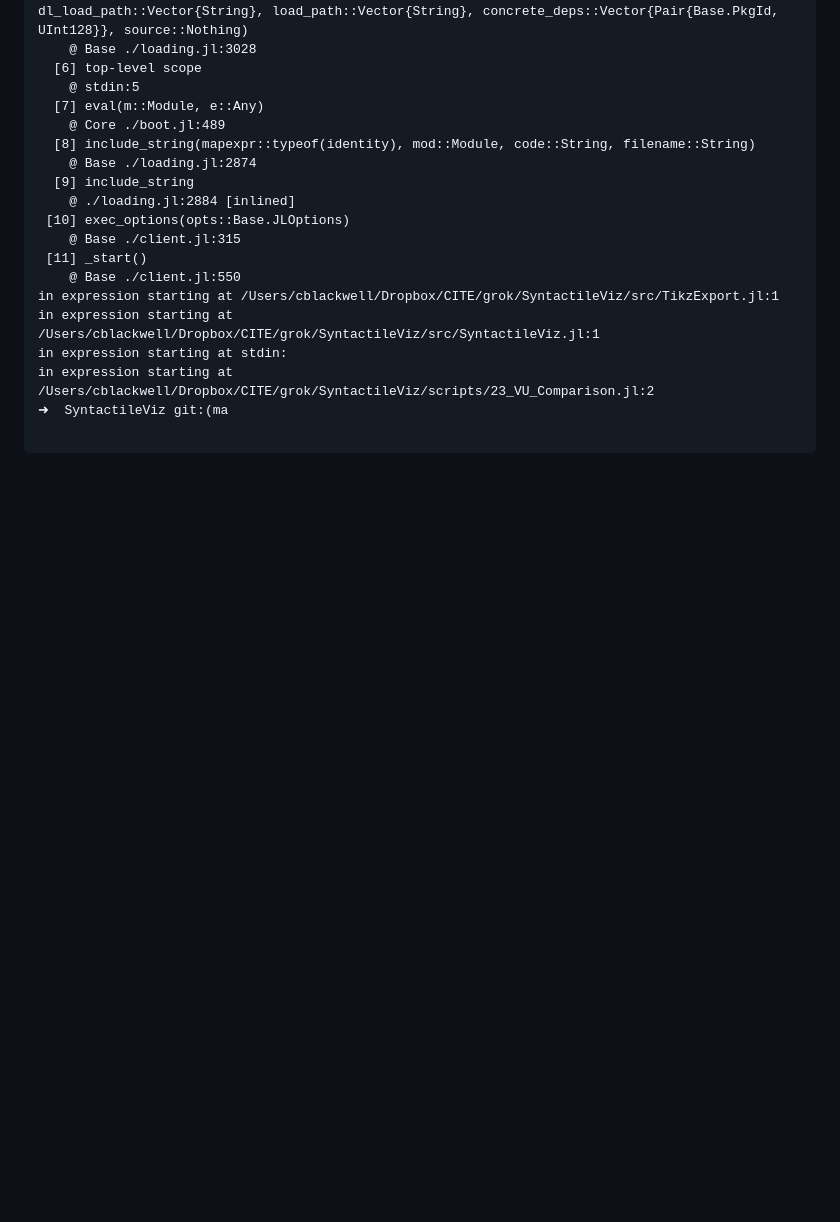
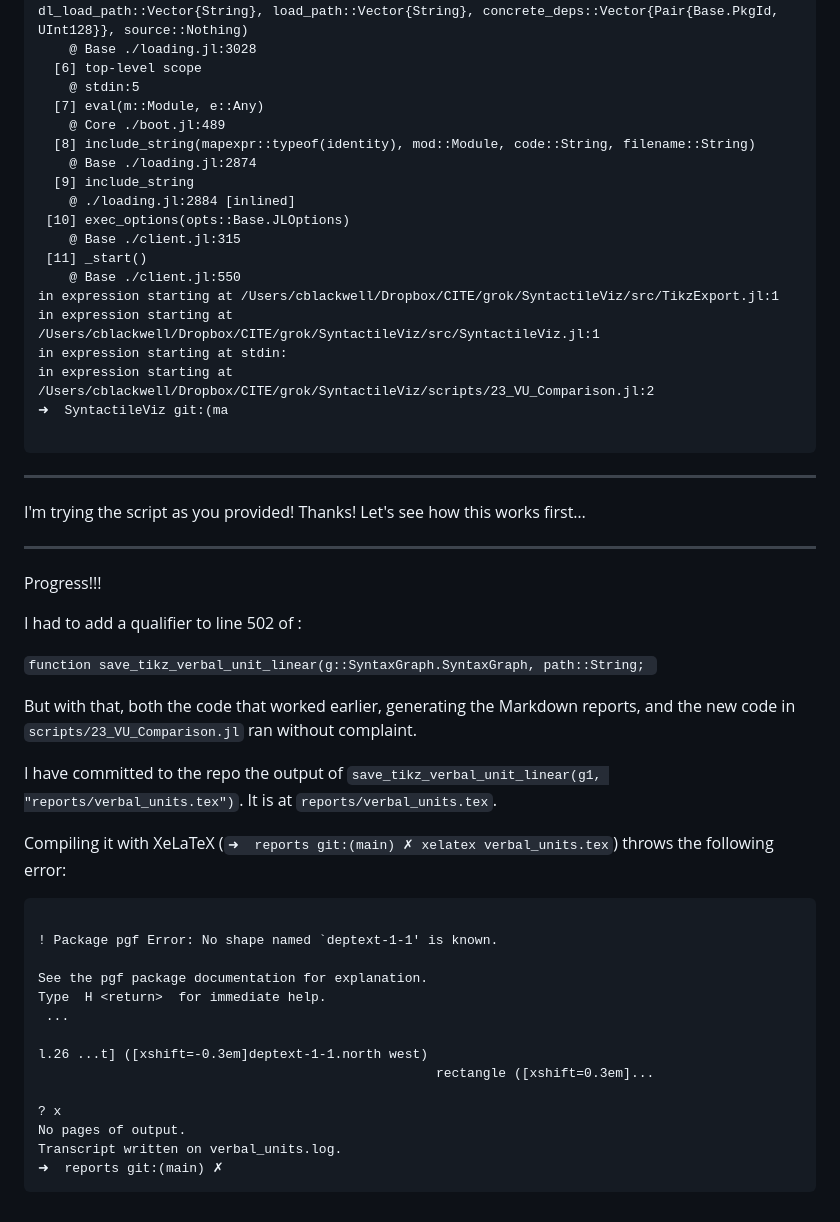
Before and after one commit to Eumaeus/SyntactileViz, a Markdown page: ai_queries/08_Focus_on_Verbal_Units.md, the part around the change. Drawn GitHub-style; blank space fills up the shorter version.

Commit message:
Document progress and issues encountered while testing verbal unit comparison script

```diff
--- a/ai_queries/08_Focus_on_Verbal_Units.md
+++ b/ai_queries/08_Focus_on_Verbal_Units.md
@@ -237,3 +237,39 @@ in expression starting at /Users/cblackwell/Dropbox/CITE/grok/SyntactileViz/scri
 ➜  SyntactileViz git:(ma
 
 ~~~
+
+---
+
+I'm trying the script as you provided! Thanks! Let's see how this works first…
+
+---
+
+Progress!!!
+
+I had to add a qualifier to line 502 of :
+
+`function save_tikz_verbal_unit_linear(g::SyntaxGraph.SyntaxGraph, path::String;
+`
+
+But with that, both the code that worked earlier, generating the Markdown reports, and the new code in `scripts/23_VU_Comparison.jl` ran without complaint.
+
+I have committed to the repo the output of `save_tikz_verbal_unit_linear(g1, "reports/verbal_units.tex")`. It is at `reports/verbal_units.tex`.
+
+Compiling it with XeLaTeX (`➜  reports git:(main) ✗ xelatex verbal_units.tex`) throws the following error:
+
+~~~
+
+! Package pgf Error: No shape named `deptext-1-1' is known.
+
+See the pgf package documentation for explanation.
+Type  H <return>  for immediate help.
+ ...
+
+l.26 ...t] ([xshift=-0.3em]deptext-1-1.north west)
+                                                   rectangle ([xshift=0.3em]...
+
+? x
+No pages of output.
+Transcript written on verbal_units.log.
+➜  reports git:(main) ✗
+~~~
```
